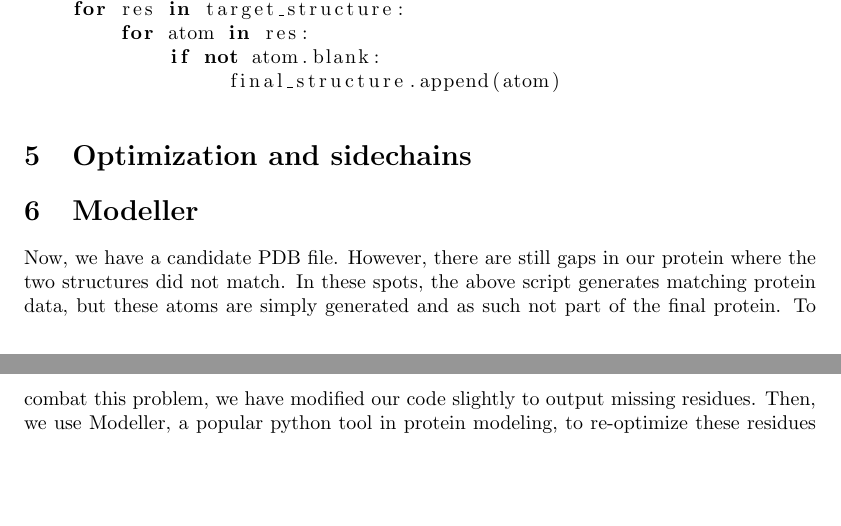
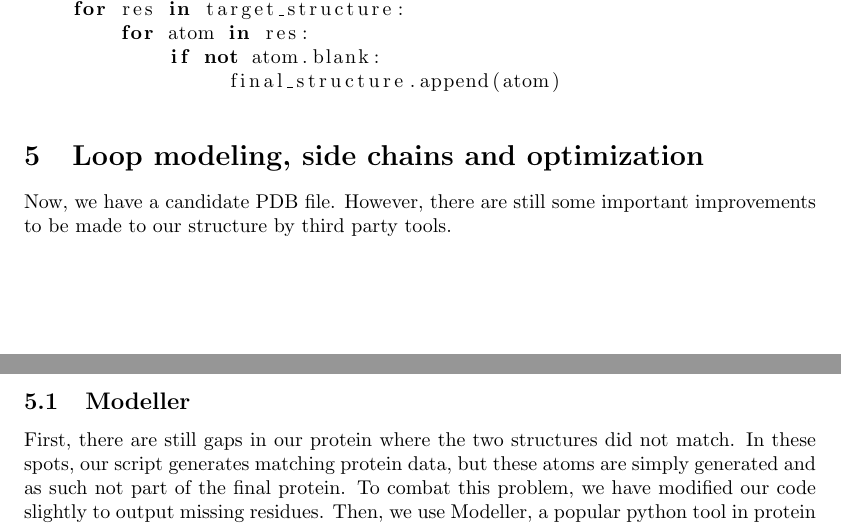
Before and after one commit to MizzouCMMSGroup1/TBPyModeller, a LaTeX document (report/Report_v1.0.tex): two parts of pages 7 and 8 of 11, joined at a grey line, cut so that both start at the same text, the shorter picture padded with empty space. Compiled offline with pdfLaTeX.

Commit message:
tweak the sections/copy slightly, add old versions of report

```diff
--- a/report/Report_v1.0.tex
+++ b/report/Report_v1.0.tex
@@ -35,12 +35,12 @@
 \maketitle
 
 \section{Abstract}
-We implement basic homology/template modeling of a DNA protein from CASP, T0644.  First, we search (BLAST), find the best candidate template, and align it with our target sequence.  Next, we build a copy of the the target protein's backbone using the template data wherever possible (our custom python tool).  Then, we refine our sidechains (SCWRL) to produce a candidate PDB.  Finally, we optimize (3D-Refine) our machine-generated model.  Ultimately, we visualize (JMOL) our results against the known structure of the protein and discuss how our method performs compared to others via objective functions (TM-Score/RMSD).
+We implement basic homology/template modeling of a DNA protein from CASP, T0644.  First, we search (BLAST), find the best candidate template, and align it with our target sequence.  Next, we build a copy of the the target protein's backbone using the template data wherever possible (our custom python tool) to produce a candidate PDB.  Finally, we repair (Modeller), refine our sidechains (SCWRL), and optimize (3D-Refine) our machine-generated model.  Ultimately, we visualize (JMOL) our results against the known structure of the protein and discuss how our method performs compared to others via objective functions (TM-Score/RMSD).
 
 \section{Introduction}
 
 Template modeling is an important technique in modern bioinformatics.  First, we begin with a DNA sequence of unknown structure.  By searching a database of known sequences, we can find similar proteins to our unknown target.  Then we can build a model of our target by using known elements from other proteins.\\\\
-When the two sequences do not differ greatly, this approach can generate usable models far quicker than traditional methods (real-world x-ray crystal modeling can take years to produce a single structure).  However, this approach is not foolproof.  Of considerable importance is making sure that the differences between the between the two sequences are rectified, as well as making sure the final molecule is still a viable real-world model.\\\\
+When the two sequences do not differ greatly, this approach can generate usable models far quicker than traditional methods (real-world x-ray crystal modeling can take years to produce a single structure).  However, this approach is not foolproof.  Of considerable importance is making sure that the differences between the two sequences are rectified, as well as making sure the final molecule is still a viable real-world model.\\\\
 For our project, we implemented basic homology modeling in python, using a number of external tools to produce a pipeline capable of taking initial input sequence and presenting a final visualized model.
 
 
@@ -268,11 +268,13 @@ BuildStructure(target,template,structure):
 \end{lstlisting}
 
 
-\section{Optimization and sidechains}
+\section{Loop modeling, side chains and optimization}
 
-\section{Modeller}
+Now, we have a candidate PDB file.  However, there are still some important improvements to be made to our structure by third party tools.
 
-Now, we have a candidate PDB file.  However, there are still gaps in our protein where the two structures did not match.  In these spots, the above script generates matching protein data, but these atoms are simply generated and as such not part of the final protein.  To combat this problem, we have modified our code slightly to output missing residues.  Then, we use Modeller, a popular python tool in protein modeling, to re-optimize these residues so that they will match the rest of our protein.
+\subsection{Modeller}
+
+First, there are still gaps in our protein where the two structures did not match.  In these spots, our script generates matching protein data, but these atoms are simply generated and as such not part of the final protein.  To combat this problem, we have modified our code slightly to output missing residues.  Then, we use Modeller, a popular python tool in protein modeling, to re-optimize these residues so that they will match the rest of our protein.
 
 \subsection{SCWRL}
 
```
Also changed, not shown: report/Report_v1.0.pdf (added), report/Report_v1.1.pdf (added), report/Report_v1.2.pdf (added), report/Report_v1.3.1.pdf (added).
